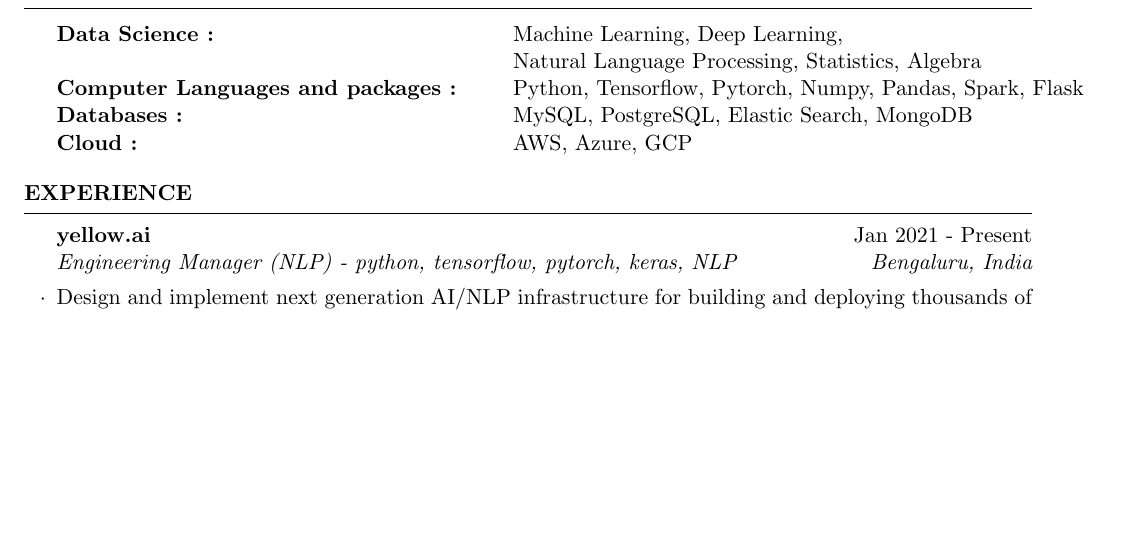
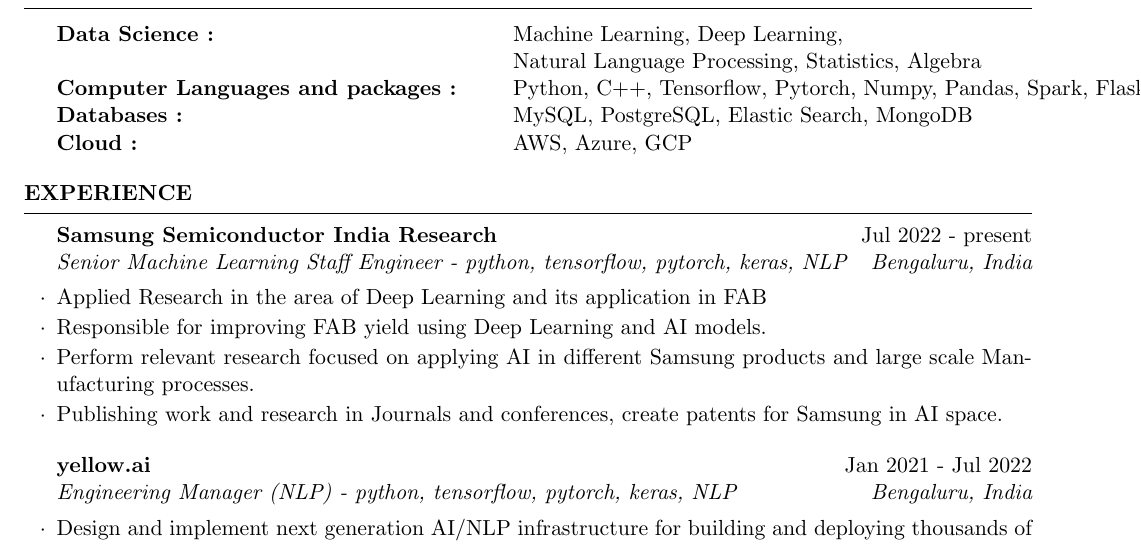
Before and after one commit to infinite-Joy/resume, a LaTeX CV (resume.tex): part of page 1 of 2, cut so that both start at the same text, the shorter picture padded with empty space. Compiled offline with pdfLaTeX.

Commit message:
add ssir to resume

```diff
--- a/resume.tex
+++ b/resume.tex
@@ -15,7 +15,7 @@
   \begin{rSection}{Technical Strengths}
     \begin{tabular}{ @{} >{\bfseries}l @{\hspace{6ex}} l }
       Data Science : & Machine Learning, Deep Learning, \\ & Natural Language Processing, Statistics, Algebra \\
-      Computer Languages and packages : & Python, Tensorflow, Pytorch, Numpy, Pandas, Spark, Flask \\
+      Computer Languages and packages : & Python, C++, Tensorflow, Pytorch, Numpy, Pandas, Spark, Flask \\
       Databases : & MySQL, PostgreSQL, Elastic Search, MongoDB \\
       Cloud : & AWS, Azure, GCP
     \end{tabular}
@@ -23,7 +23,14 @@
 
   \begin{rSection}{Experience}
 
-    \begin{rSubsection}{yellow.ai}{Jan 2021 - Present}{Engineering Manager (NLP) - python, tensorflow, pytorch, keras, NLP}{Bengaluru, India}
+    \begin{rSubsection}{Samsung Semiconductor India Research}{Jul 2022 - present}{Senior Machine Learning Staff Engineer - python, tensorflow, pytorch, keras, NLP}{Bengaluru, India}
+    \item Applied Research in the area of Deep Learning and its application in FAB
+    \item Responsible for improving FAB yield using Deep Learning and AI models.
+    \item Perform relevant research focused on applying AI in different Samsung products and large scale Manufacturing processes.
+    \item Publishing work and research in Journals and conferences, create patents for Samsung in AI space.
+    \end{rSubsection}
+
+    \begin{rSubsection}{yellow.ai}{Jan 2021 - Jul 2022}{Engineering Manager (NLP) - python, tensorflow, pytorch, keras, NLP}{Bengaluru, India}
     \item Design and implement next generation AI/NLP infrastructure for building and deploying thousands of models at scale in conversational AI.
     \item Responsible for research, development, production, and scaling of full pipeline of message flow and other intelligent NLP systems in multi‐lingual and multi‐modal contexts.
     \item Research, implementation, benchmark existing literature for various purposes.
```
Also changed, not shown: resume.pdf, resume.tex (2 more changed lines).
